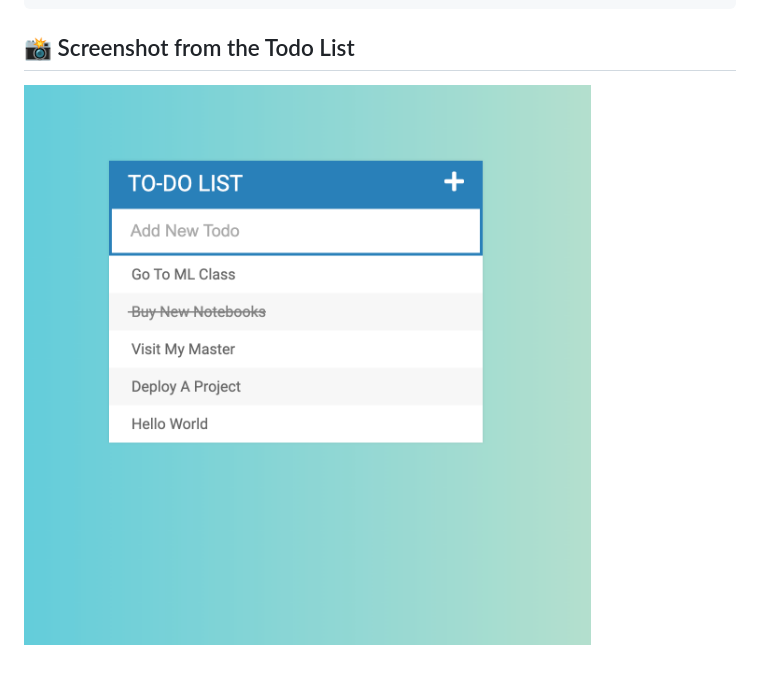
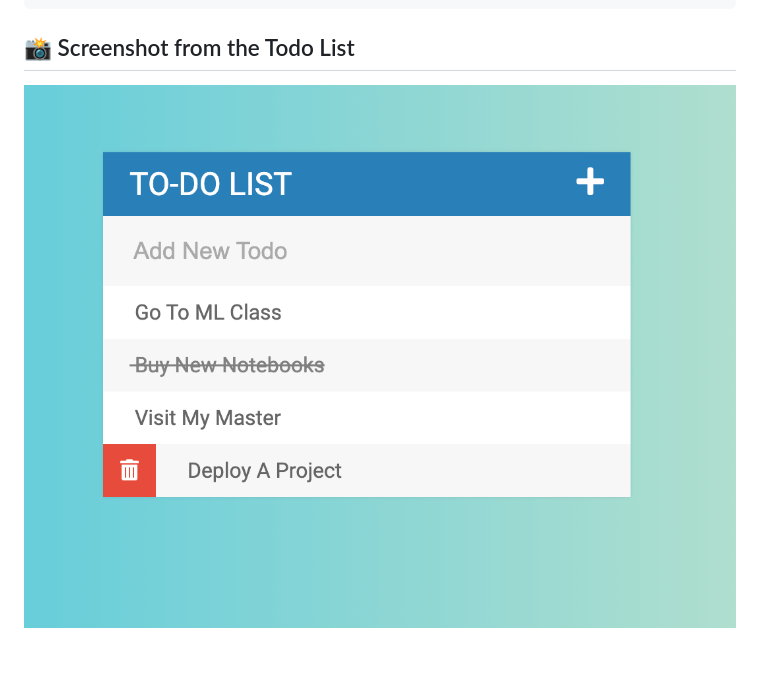
Before and after one commit to 0marMarie/Todo-List-Javascript, a Markdown page: README.md, the part around the change. Drawn GitHub-style; pictures changed too: UI.png (deleted), screen.png (added).

Commit message:
📃 Modify README file

```diff
--- a/README.md
+++ b/README.md
@@ -16,4 +16,4 @@ To get started just open index.html file
 
 ## 📸 Screenshot from the Todo List
 
-![Screenshot](UI.png)
+![Screenshot](screen.png)
```
Also changed, not shown: 1 other file.
